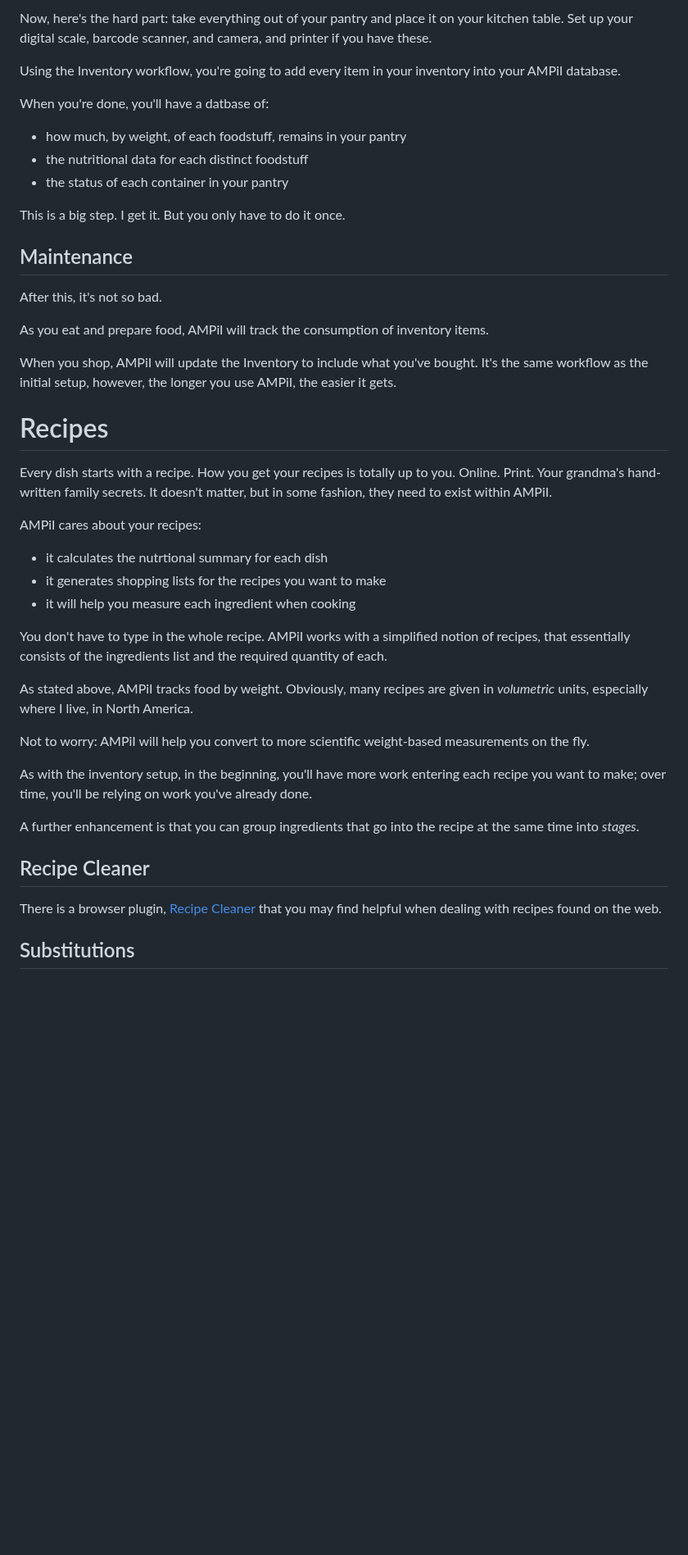
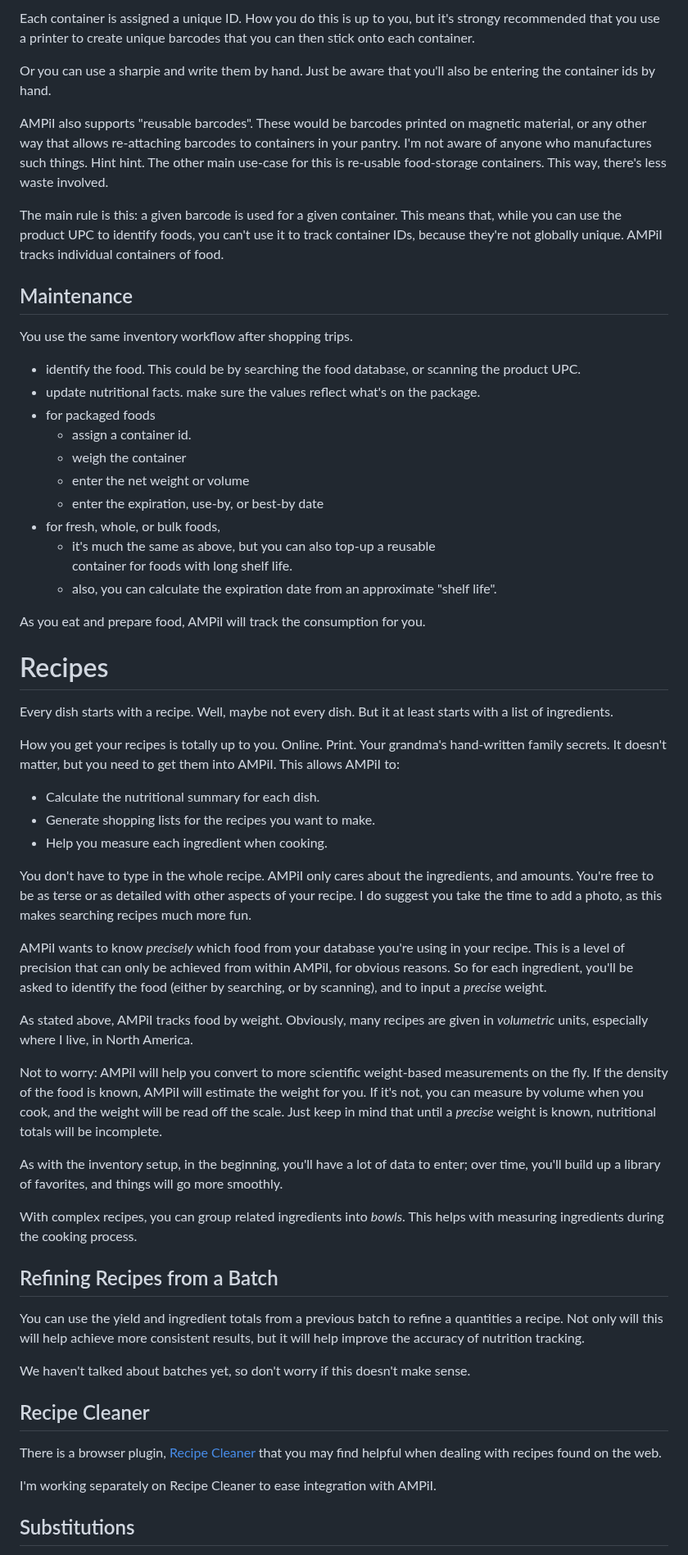
Before and after one commit to emdash/ampii, a Markdown page: MANUAL.md, the part around one of its changes. Shown at 82% size. Rendered like a GitHub page; blank space fills up the shorter version.

Commit message:
More work on the manual

```diff
--- a/MANUAL.md
+++ b/MANUAL.md
@@ -103,58 +83,83 @@ You're going to need a couple of hours, and a bit of space to work in.
 
-Now, here's the hard part: take everything out of your pantry and
-place it on your kitchen table. Set up your digital scale, barcode
-scanner, and camera, and printer if you have these.
+Each container is assigned a unique ID. How you do this is up to you,
+but it's strongy recommended that you use a printer to create unique barcodes that you can then stick onto each container.
 
-Using the Inventory workflow, you're going to add every item in your
-inventory into your AMPiI database.
+Or you can use a sharpie and write them by hand. Just be aware that
+you'll also be entering the container ids by hand.
 
-When you're done, you'll have a datbase of:
-- how much, by weight, of each foodstuff, remains in your pantry
-- the nutritional data for each distinct foodstuff
-- the status of each container in your pantry
+AMPiI also supports "reusable barcodes". These would be barcodes
+printed on magnetic material, or any other way that allows re-attaching
+barcodes to containers in your pantry. I'm not aware of anyone who
+manufactures such things. Hint hint. The other main use-case for this is
+re-usable food-storage containers. This way, there's less waste involved.
 
-This is a big step. I get it. But you only have to do it once.
+The main rule is this: a given barcode is used for a given container. This
+means that, while you can use the product UPC to identify foods, you
+can't use it to track container IDs, because they're not globally unique.
+AMPiI tracks individual containers of food.
 
 ## Maintenance
 
-After this, it's not so bad.
+You use the same inventory workflow after shopping trips.
+- identify the food. This could be by searching the food database,
+  or scanning the product UPC.
+- update nutritional facts. make sure the values reflect what's on the
+  package.
+- for packaged foods
+  - assign a container id.
+  - weigh the container
+  - enter the net weight or volume
+  - enter the expiration, use-by, or best-by date
+- for fresh, whole, or bulk foods,
+  - it's much the same as above, but you can also top-up a reusable
+    container for foods with long shelf life.
+  - also, you can calculate the expiration date from an approximate "shelf life".
 
-As you eat and prepare food, AMPiI will track the consumption of
-inventory items.
-
-When you shop, AMPiI will update the Inventory to include what you've
-bought. It's the same workflow as the initial setup, however, the
-longer you use AMPiI, the easier it gets.
+As you eat and prepare food, AMPiI will track the consumption for you.
 
 # Recipes
 
-Every dish starts with a recipe. How you get your recipes is totally
+Every dish starts with a recipe. Well, maybe not every dish. But it at least starts with a list of ingredients.
+
+How you get your recipes is totally
 up to you. Online. Print. Your grandma's hand-written family
-secrets. It doesn't matter, but in some fashion, they need to exist
-within AMPiI.
+secrets. It doesn't matter, but you need to get them into AMPiI.
+This allows AMPiI to:
 
-AMPiI cares about your recipes:
-- it calculates the nutrtional summary for each dish
-- it generates shopping lists for the recipes you want to make
-- it will help you measure each ingredient when cooking
+- Calculate the nutritional summary for each dish.
+- Generate shopping lists for the recipes you want to make.
+- Help you measure each ingredient when cooking.
 
-You don't have to type in the whole recipe. AMPiI works with a
-simplified notion of recipes, that essentially consists of the
-ingredients list and the required quantity of each.
+You don't have to type in the whole recipe. AMPiI only cares about the ingredients, and amounts. You're free to be as terse or as detailed with
+other aspects of your recipe. I do suggest you take the
+time to add a photo, as this makes searching recipes much more fun.
+
+AMPiI wants to know *precisely* which food from your database you're using
+in your recipe. This is a level of precision that can only be achieved
+from within AMPiI, for obvious reasons. So for each ingredient, you'll be
+asked to identify the food (either by searching, or by scanning), and to
+input a *precise* weight.
 
 As stated above, AMPiI tracks food by weight. Obviously, many recipes
 are given in *volumetric* units, especially where I live, in North
 America.
 
 Not to worry: AMPiI will help you convert to more scientific
-weight-based measurements on the fly.
+weight-based measurements on the fly. If the density of the food is known,
+AMPiI will estimate the weight for you. If it's not, you can measure by volume when you cook, and the weight will be read off the scale. Just
+keep in mind that until a *precise* weight is known, nutritional totals
+will be incomplete.
 
-As with the inventory setup, in the beginning, you'll have more work
-entering each recipe you want to make; over time, you'll be relying on
-work you've already done.
+As with the inventory setup, in the beginning, you'll have a lot of data to enter; over time, you'll build up a library of favorites, and things will go more smoothly.
 
-A further enhancement is that you can group ingredients that go into
-the recipe at the same time into *stages*.
+With complex recipes, you can group related ingredients into *bowls*. This
+helps with measuring ingredients during the cooking process.
+
+## Refining Recipes from a Batch
+
+You can use the yield and ingredient totals from a previous batch to refine a quantities a recipe. Not only will this will help achieve more consistent results, but it will help improve the accuracy of nutrition tracking.
+
+We haven't talked about batches yet, so don't worry if this doesn't make sense.
 
 ## Recipe Cleaner
 
@@ -162,6 +167,8 @@ There is a browser plugin, [Recipe
 Cleaner](https://github.com/erik/recipecleaner) that you may find
 helpful when dealing with recipes found on the web.
 
+I'm working separately on Recipe Cleaner to ease integration with AMPiI.
+
 ## Substitutions
 
 Sometimes an ingredient can be substituted with one or more
```
Also changed, not shown: other parts of MANUAL.md (+134 -144 lines).
